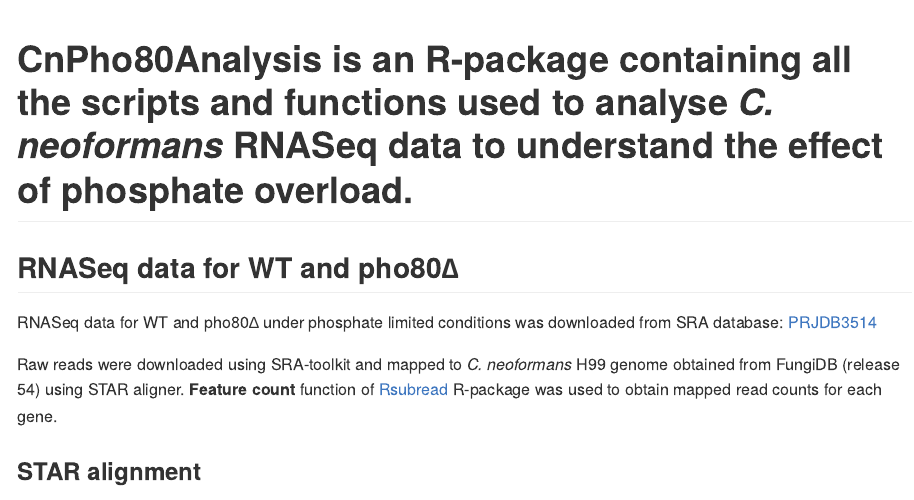
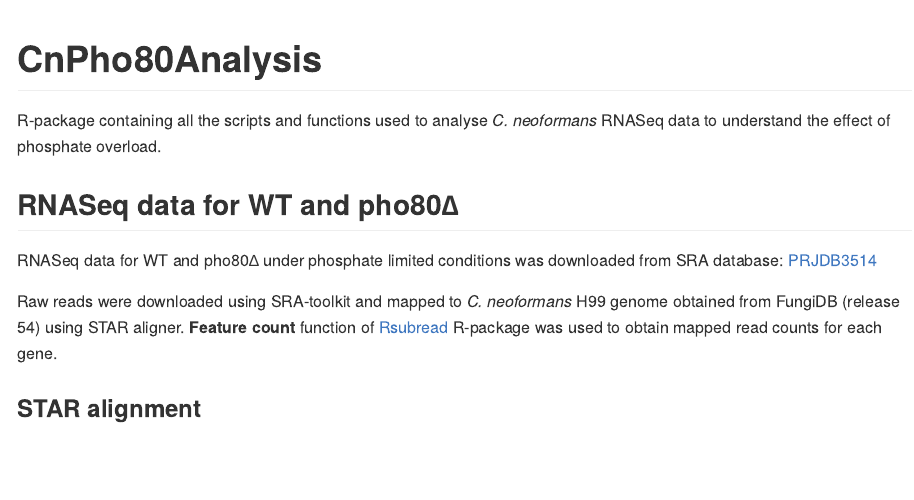
Before and after one commit to sethiyap/CnPho80Analysis, an R Markdown document (README.Rmd): the page in a window 1100 px wide, from its top. The pictures show the output file README.md that the author committed with the source, drawn offline in the style of GitHub; long lines of code are wrapped.

Commit message:
readme edit

```diff
--- a/README.Rmd
+++ b/README.Rmd
@@ -8,7 +8,8 @@ html_preview: true
 <!-- README.md is generated from README.Rmd. Please edit that file -->
 
 
-# CnPho80Analysis is an R-package containing all the scripts and functions used to analyse *C. neoformans* RNASeq data to understand the effect of phosphate overload.
+# CnPho80Analysis
+R-package containing all the scripts and functions used to analyse *C. neoformans* RNASeq data to understand the effect of phosphate overload.
 
 ## RNASeq data for WT and pho80∆
 
```
Also changed, not shown: README.md.
